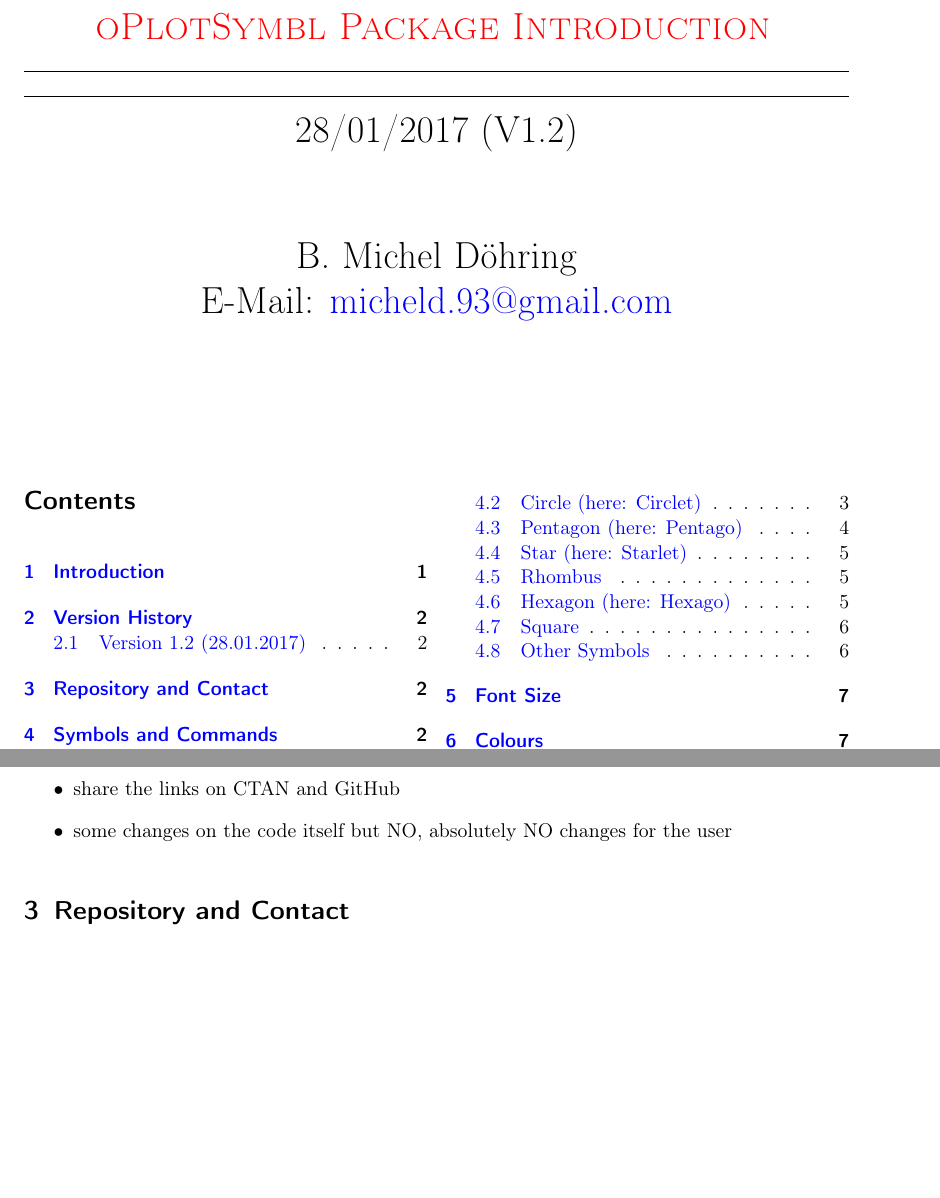
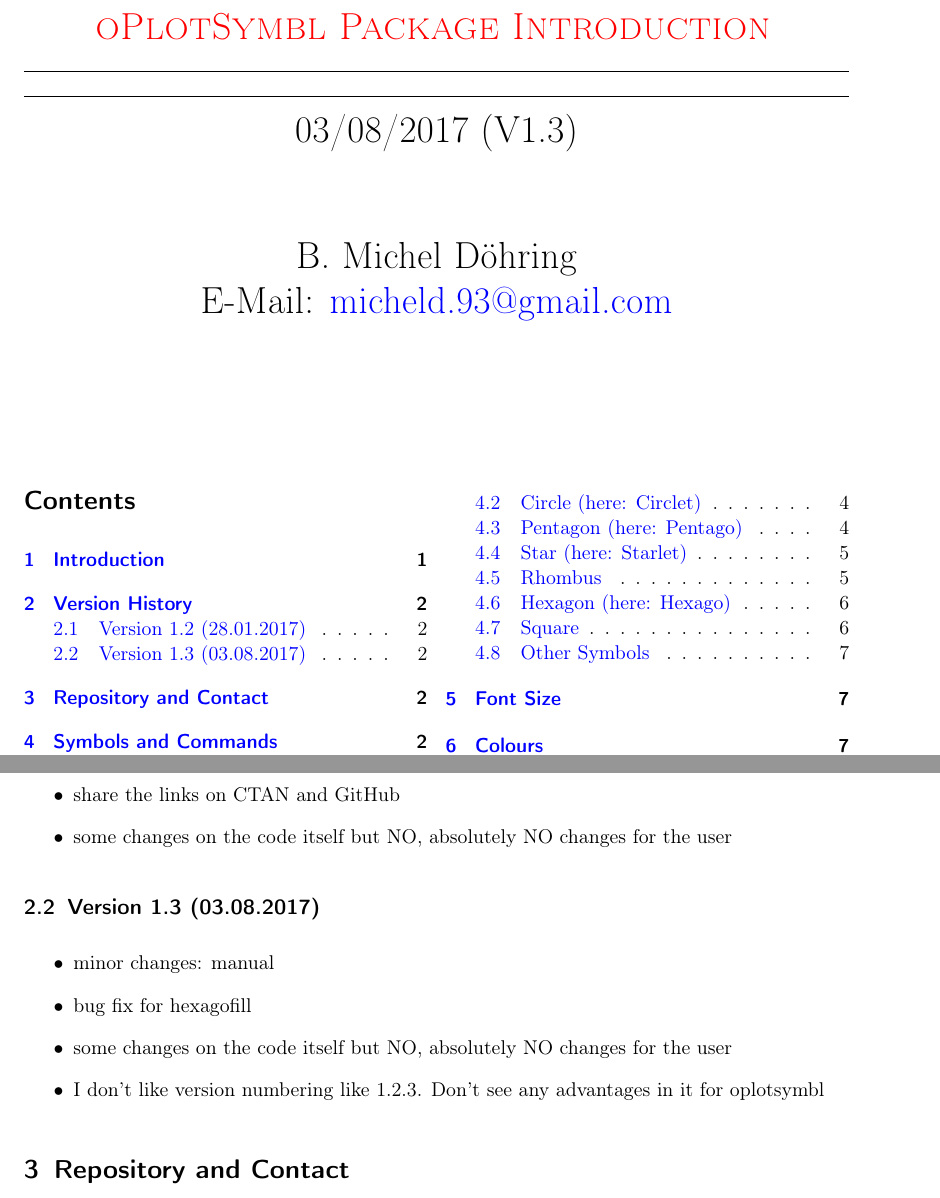
Before and after one commit to micheld93/oPlotSymbl-LaTeX, a LaTeX document (oPlotSymbl-Manual-en.tex, which reads oplotsymbl.sty): two parts of pages 1 and 2 of 9, joined at a grey line, cut so that both start at the same text, the shorter picture padded with empty space. Compiled offline with pdfLaTeX.

Commit message:
Version 1.3
- minor changes: manual
- bug fix for hexagofill
- some changes on the code itself but NO, absolutely NO changes for the user
- I don't like version numbering like 1.2.3. Don't see any advantages in it for oplotsymbl

```diff
--- a/oPlotSymbl-Manual-en.tex
+++ b/oPlotSymbl-Manual-en.tex
@@ -1,4 +1,11 @@
-\documentclass[a4paper,parskip=half,bibtotoc,11pt]{scrartcl}
+\documentclass[
+	a4paper,
+	parskip=half,
+    pagesize=auto,      		% schreibt die Papiergröße korrekt ins Ausgabedokument
+    listof=totoc,   		% Verzeichnisse im Inhaltsverzeichnis
+    bibliography=totoc,
+	11pt
+]{scrartcl}
 
 \usepackage[T1]{fontenc}
 \usepackage[utf8]{inputenc}
@@ -19,13 +26,15 @@
 
 \usepackage[
 pdftitle={oPlotSymbl Package Introduction},
-pdfauthor={B. Michel Döhring, JLU Gießen},
+pdfauthor={B. Michel Döhring, JLU Giessen},
 colorlinks=true,linkcolor=blue,urlcolor=blue,citecolor=gray,bookmarks=true,
 bookmarksopenlevel=2]{hyperref}
 
 \usepackage{geometry}
-\geometry{total={210mm,297mm},
-left=30mm,right=20mm,top=20mm,bottom=20mm}
+\geometry{
+	nomarginpar,
+	left=30mm,right=20mm,top=20mm,bottom=20mm
+}
 
 %%%%%%%%%%%%%%%%%%%%%%%%%%%%%%%%%%%%%%%%%%%%%%
 %%%% colours for listings %%%%
@@ -86,19 +95,6 @@
 \makeatother
 %%%%%%%%%%%%%%%%%%%%%%%%%%%%%%%%%%%%%%%%%%
 
-% custom footers and headers
-\usepackage{fancyhdr,lastpage}
-\pagestyle{fancy}
-\lhead{}
-\chead{}
-\rhead{}
-\lfoot{}
-\cfoot{}
-\rfoot{Page \thepage\ /\ \pageref*{LastPage}}
-\renewcommand{\headrulewidth}{0pt}
-\renewcommand{\footrulewidth}{0pt}
-%
-
 %%%----------%%%----------%%%----------%%%----------%%%
 
 \begin{document}
@@ -107,7 +103,7 @@
 
 \author{B. Michel Döhring}
 
-\date{28/01/2017 (V1.2)}
+\date{03/08/2017 (V1.3)}
 
 \maketitle
 
@@ -151,6 +147,16 @@
     \item some people ask to change the name to oPlotSymbol, but I don't see any advantages in it. Sorry.
     \item share the links on CTAN and GitHub
     \item some changes on the code itself but NO, absolutely NO changes for the user
+\end{itemize}
+
+
+\subsection{Version 1.3 (03.08.2017)}
+
+\begin{itemize}
+    \item minor changes: manual
+    \item bug fix for hexagofill
+    \item some changes on the code itself but NO, absolutely NO changes for the user
+    \item I don't like version numbering like 1.2.3. Don't see any advantages in it for oplotsymbl
 \end{itemize}
 
 
--- a/oplotsymbl.sty
+++ b/oplotsymbl.sty
@@ -699,7 +699,7 @@
 %%%%%%%%%%%%%%%%%%%%%%%%%%%%%%%%%%%%%%%
 % hexago filled
 \newcommand*\hexagofill[1][]{\tikz[#1]{
-    \draw [line width=0.05em]
+    \draw [line width=0.05em,fill]
       (30:0.34em) -- (90:0.34em) -- (150:0.34em) -- (210:0.34em)
       -- (270:0.34em) -- (330:0.34em) -- cycle;
 }}
@@ -977,3 +977,4 @@
 2016/01/15 - colours added
 2016/02/12 - last symbols added
 2017/01/28 - minor changes on the manual, final release
+2017/08/03 - minor changes on the manual, bug fix for hexagofill
```
Also changed, not shown: README.md, oPlotSymbl-Manual-en.pdf, oPlotSymbl-Manual-en.tex (5 more changed lines).
